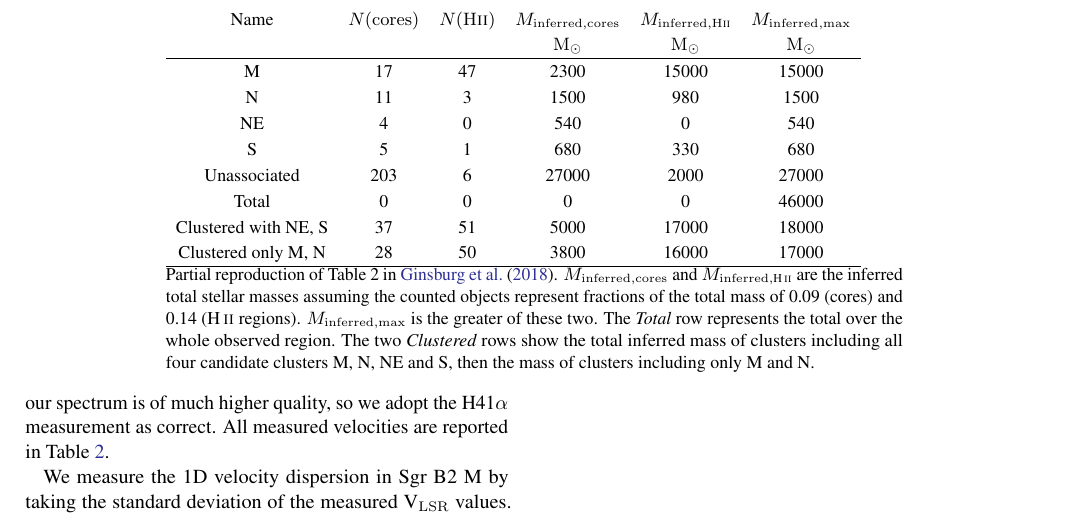
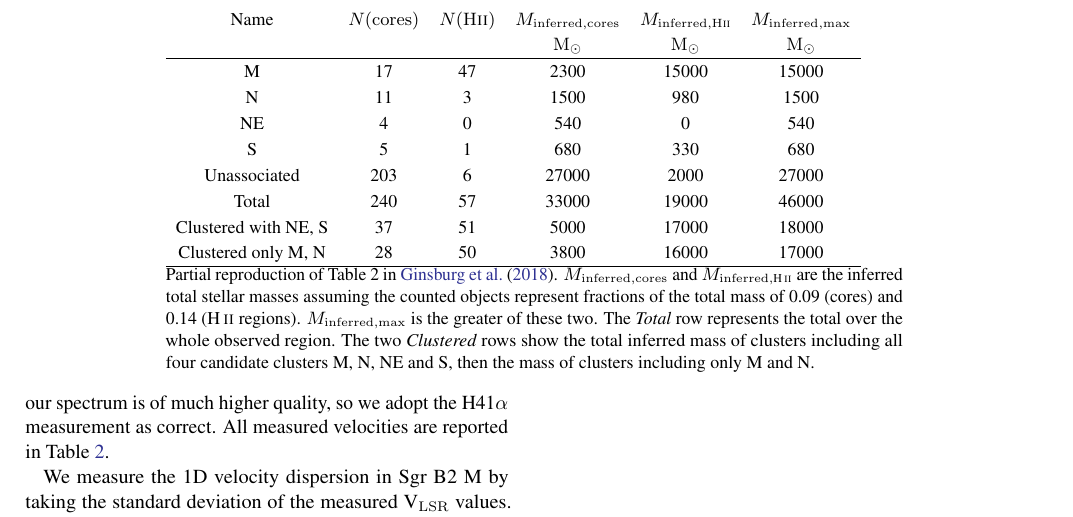
Before and after one commit to keflavich/SgrB2_CFE, a LaTeX paper (cfe.tex, which reads cluster_mass_estimates_cfe.tex): part of page 3 of 8, cut so that both start at the same text. Compiled offline with pdfLaTeX.

Commit message:
fix some mass estimates and update a figure

```diff
--- a/cluster_mass_estimates_cfe.tex
+++ b/cluster_mass_estimates_cfe.tex
@@ -12,7 +12,7 @@ N & 11 & 3 & 1500 & 980 & 1500 \\
 NE & 4 & 0 & 540 & 0 & 540 \\
 S & 5 & 1 & 680 & 330 & 680 \\
 Unassociated & 203 & 6 & 27000 & 2000 & 27000 \\
-Total & 0 & 0 & 0 & 0 & 46000 \\
+Total & 240 & 57 & 33000 & 19000 & 46000 \\
 Clustered with NE, S & 37 & 51 & 5000 & 17000 & 18000 \\
 Clustered only M, N & 28 & 50 & 3800 & 16000 & 17000 \\
 \hline
```
Also changed, not shown: GammaVsSigmaGas_withTheory.pdf (deleted).
